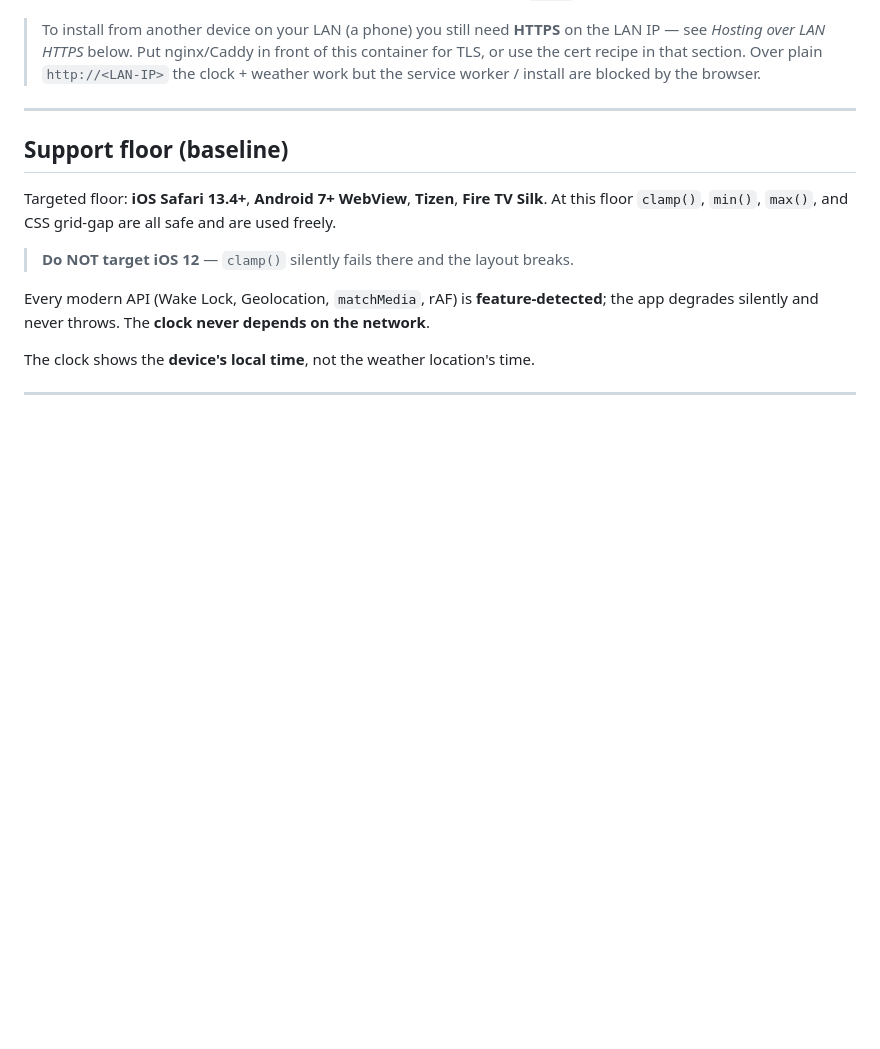
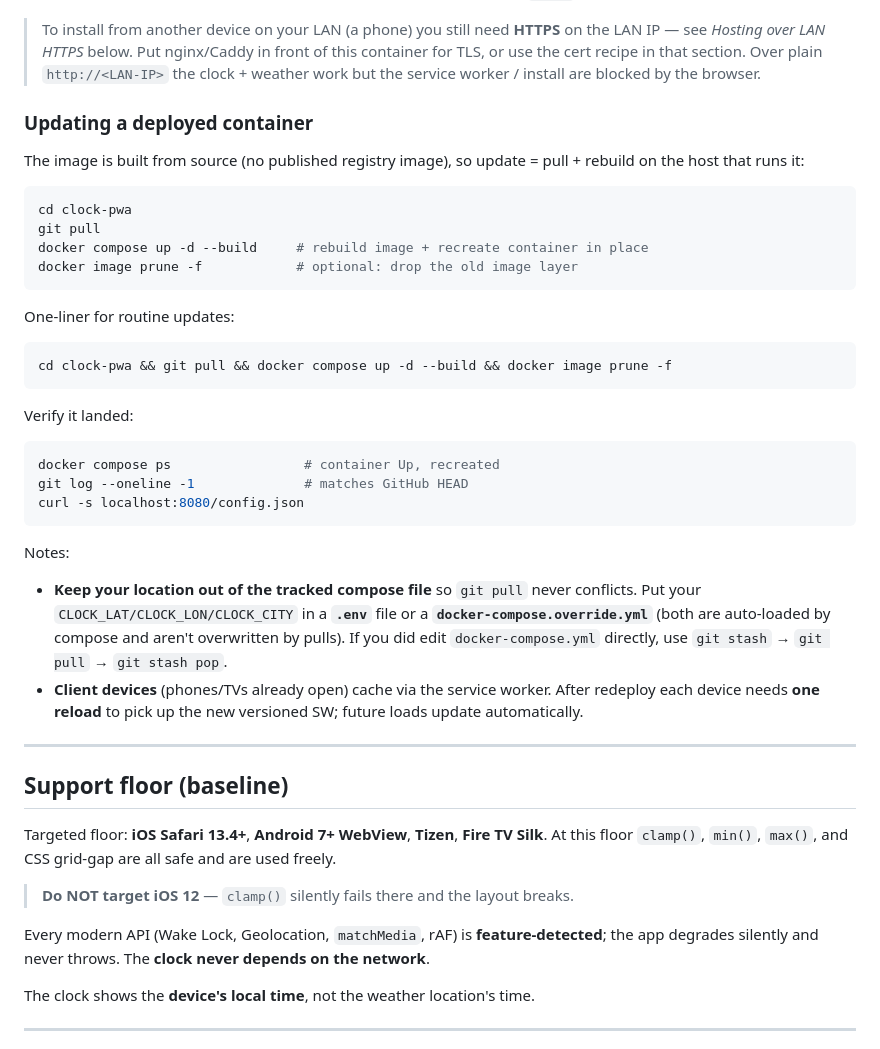
Before and after one commit to chatwithllm/clock-pwa, a Markdown page: README.md, the part around the change. Drawn GitHub-style; blank space fills up the shorter version.

Commit message:
docs: add "Updating a deployed container" section
git pull + docker compose up -d --build; note .env/override for location so
pulls don't conflict, and the one-reload SW update on client devices.

Co-Authored-By: Claude Opus 4.8 (1M context) <noreply@anthropic.com>
Claude-Session: https://claude.ai/code/session_01G56iqkpJCtRasPaR7eeTTB

````diff
--- a/README.md
+++ b/README.md
@@ -64,6 +64,40 @@ correct MIME type and keeps `sw.js` uncached so updates ship.
 > see *Hosting over LAN HTTPS* below. Put nginx/Caddy in front of this container for TLS, or use
 > the cert recipe in that section. Over plain `http://<LAN-IP>` the clock + weather work but the
 > service worker / install are blocked by the browser.
+
+### Updating a deployed container
+
+The image is built from source (no published registry image), so update = pull + rebuild on the
+host that runs it:
+
+```bash
+cd clock-pwa
+git pull
+docker compose up -d --build     # rebuild image + recreate container in place
+docker image prune -f            # optional: drop the old image layer
+```
+
+One-liner for routine updates:
+
+```bash
+cd clock-pwa && git pull && docker compose up -d --build && docker image prune -f
+```
+
+Verify it landed:
+
+```bash
+docker compose ps                 # container Up, recreated
+git log --oneline -1              # matches GitHub HEAD
+curl -s localhost:8080/config.json
+```
+
+Notes:
+- **Keep your location out of the tracked compose file** so `git pull` never conflicts. Put your
+  `CLOCK_LAT/CLOCK_LON/CLOCK_CITY` in a **`.env`** file or a **`docker-compose.override.yml`**
+  (both are auto-loaded by compose and aren't overwritten by pulls). If you did edit
+  `docker-compose.yml` directly, use `git stash` → `git pull` → `git stash pop`.
+- **Client devices** (phones/TVs already open) cache via the service worker. After redeploy each
+  device needs **one reload** to pick up the new versioned SW; future loads update automatically.
 
 ---
 
````
